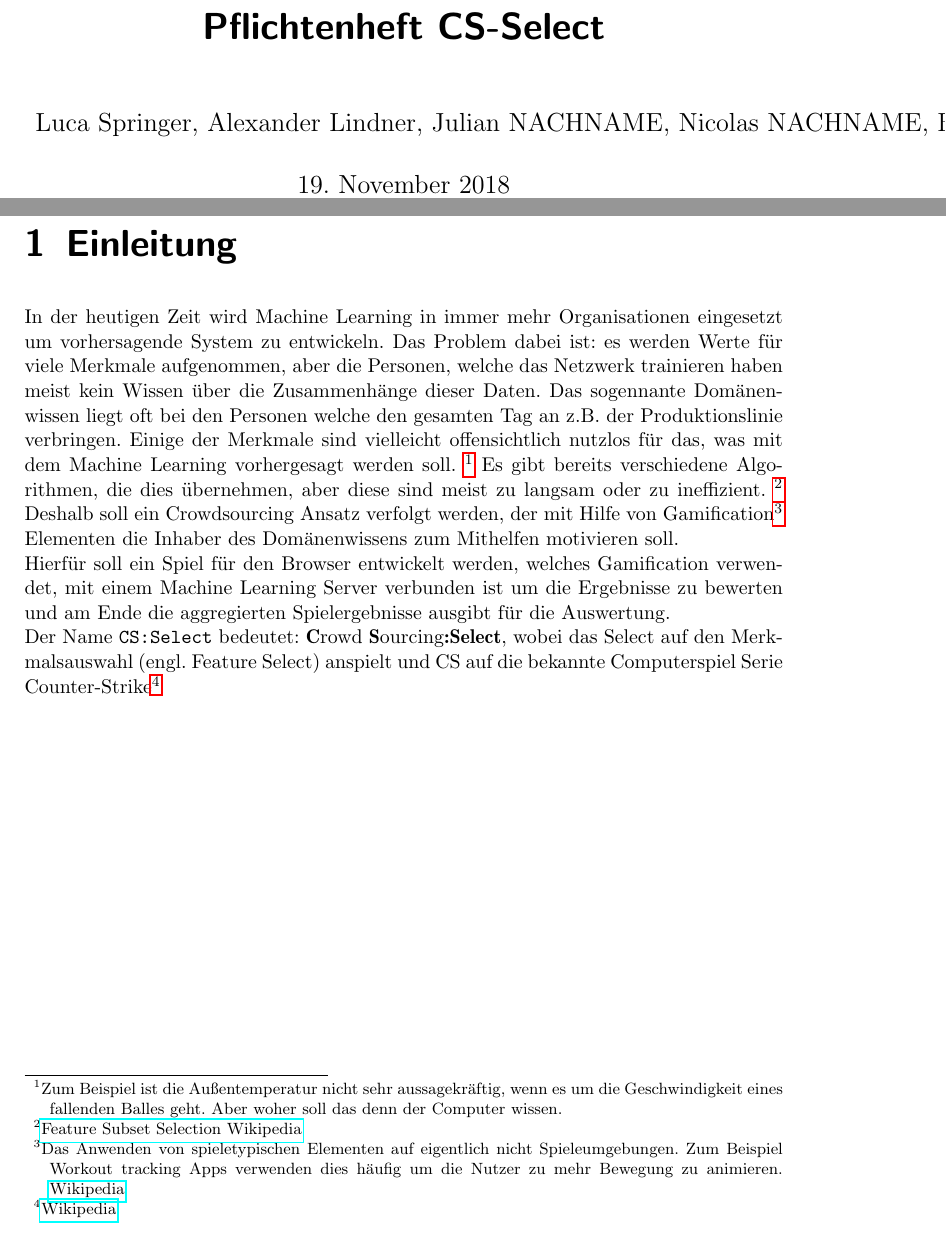
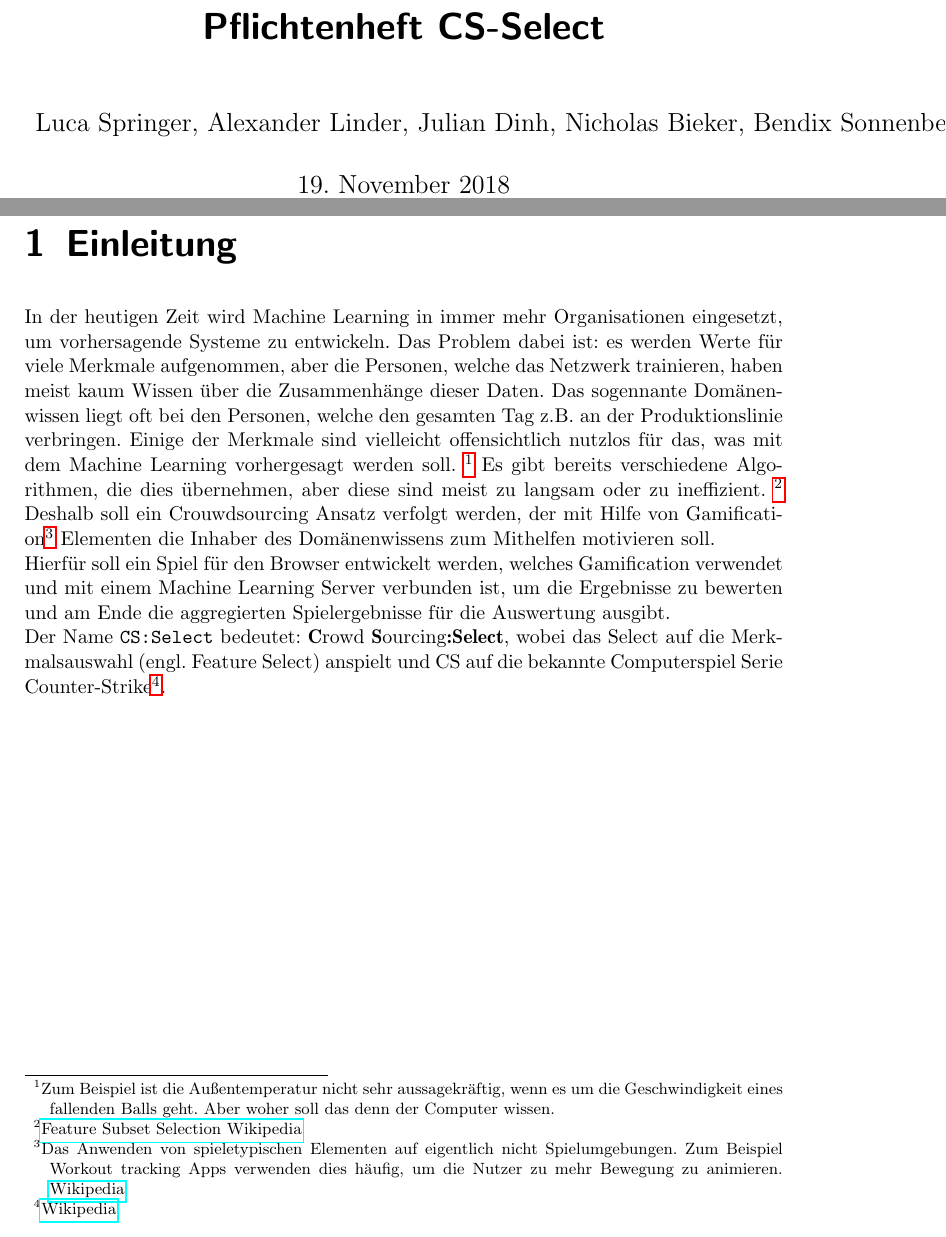
Before and after one commit to bendixsonnenberg/CS-Select-Allg, a LaTeX document (pflichtenheft/pflichtenheft.tex): two parts of pages 1 and 4 of 32, joined at a grey line, cut so that both start at the same text. Compiled offline with pdfLaTeX.

Commit message:
Added names, fixed typos in Einleitung

```diff
--- a/pflichtenheft/pflichtenheft.tex
+++ b/pflichtenheft/pflichtenheft.tex
@@ -108,26 +108,26 @@ description={Ein Server, der uns bereitgestellt wird und mit REST-API. Der ML-Se
 \begin{document}
 
     \title{Pflichtenheft CS-Select}
-    \author{Luca Springer, Alexander Lindner, Julian NACHNAME, Nicolas NACHNAME, Bendix Sonnenberg}
+    \author{Luca Springer, Alexander Linder, Julian Dinh, Nicholas Bieker, Bendix Sonnenberg}
     \maketitle
 
     % Platzierung des Inhaltsverzeichnisses
     \tableofcontents
 
     \chapter{Einleitung}
-        In der heutigen Zeit wird Machine Learning in immer mehr Organisationen eingesetzt um vorhersagende System zu entwickeln.
-        Das Problem dabei ist: es werden Werte für viele Merkmale aufgenommen, aber die Personen, welche das Netzwerk trainieren haben meist kein Wissen über die Zusammenhänge dieser Daten.
-        Das sogennante Domänenwissen liegt oft bei den Personen welche den gesamten Tag an z.B. der Produktionslinie verbringen. Einige der Merkmale sind vielleicht offensichtlich nutzlos
+        In der heutigen Zeit wird Machine Learning in immer mehr Organisationen eingesetzt, um vorhersagende Systeme zu entwickeln.
+        Das Problem dabei ist: es werden Werte für viele Merkmale aufgenommen, aber die Personen, welche das Netzwerk trainieren, haben meist kaum Wissen über die Zusammenhänge dieser Daten.
+        Das sogennante Domänenwissen liegt oft bei den Personen, welche den gesamten Tag z.B. an der Produktionslinie verbringen. Einige der Merkmale sind vielleicht offensichtlich nutzlos
         für das, was mit dem Machine Learning vorhergesagt werden soll. \footnote{Zum Beispiel ist die Außentemperatur nicht sehr aussagekräftig, wenn es um die Geschwindigkeit eines fallenden
-        Balles geht. Aber woher soll das denn der Computer wissen.} Es gibt bereits verschiedene Algorithmen, die dies übernehmen, aber diese sind meist zu langsam oder zu ineffizient.
+        Balls geht. Aber woher soll das denn der Computer wissen.} Es gibt bereits verschiedene Algorithmen, die dies übernehmen, aber diese sind meist zu langsam oder zu ineffizient.
         \footnote{\href{https://de.wikipedia.org/wiki/Feature\_Subset\_Selection}{Feature Subset Selection Wikipedia}}
-        Deshalb soll ein Crowdsourcing Ansatz verfolgt werden, der mit Hilfe von Gamification\footnote{Das Anwenden von spieletypischen Elementen auf eigentlich nicht Spieleumgebungen. Zum Beispiel Workout tracking Apps verwenden dies häufig um die Nutzer zu mehr Bewegung zu animieren. \href{https://de.wikipedia.org/wiki/Gamification}{Wikipedia}} Elementen die Inhaber des Domänenwissens
+        Deshalb soll ein Crouwdsourcing Ansatz verfolgt werden, der mit Hilfe von Gamification\footnote{Das Anwenden von spieletypischen Elementen auf eigentlich nicht Spielumgebungen. Zum Beispiel Workout tracking Apps verwenden dies häufig, um die Nutzer zu mehr Bewegung zu animieren. \href{https://de.wikipedia.org/wiki/Gamification}{Wikipedia}} Elementen die Inhaber des Domänenwissens
         zum Mithelfen motivieren soll. \\
-        Hierfür soll ein Spiel für den Browser entwickelt werden, welches Gamification verwendet, mit einem Machine Learning Server verbunden ist um die Ergebnisse zu bewerten und am
-        Ende die aggregierten Spielergebnisse ausgibt für die Auswertung.
+        Hierfür soll ein Spiel für den Browser entwickelt werden, welches Gamification verwendet und mit einem Machine Learning Server verbunden ist, um die Ergebnisse zu bewerten und am
+        Ende die aggregierten Spielergebnisse für die Auswertung ausgibt.
         \\
-        Der Name \texttt{CS:Select} bedeutet: \textbf{C}rowd \textbf{S}ourcing\textbf{:Select}, wobei das Select auf den Merkmalsauswahl (engl. Feature Select) anspielt und CS auf die bekannte
-        Computerspiel Serie Counter-Strike\footnote{\href{https://de.wikipedia.org/wiki/Counter-Strike}{Wikipedia}}
+        Der Name \texttt{CS:Select} bedeutet: \textbf{C}rowd \textbf{S}ourcing\textbf{:Select}, wobei das Select auf die Merkmalsauswahl (engl. Feature Select) anspielt und CS auf die bekannte
+        Computerspiel Serie Counter-Strike\footnote{\href{https://de.wikipedia.org/wiki/Counter-Strike}{Wikipedia}}.
     \chapter{Zielbestimmung}
     Eine Organisation soll durch das \Gls{Produkt} das Domänenwissen ihrer Mitarbeiter dazu nutzen, die Merksmalsauswahl für ein Machine-Learning-Modell zu vereinfachen.
 
```
Also changed, not shown: pflichtenheft/pflichtenheft.tex (2 more changed lines).
